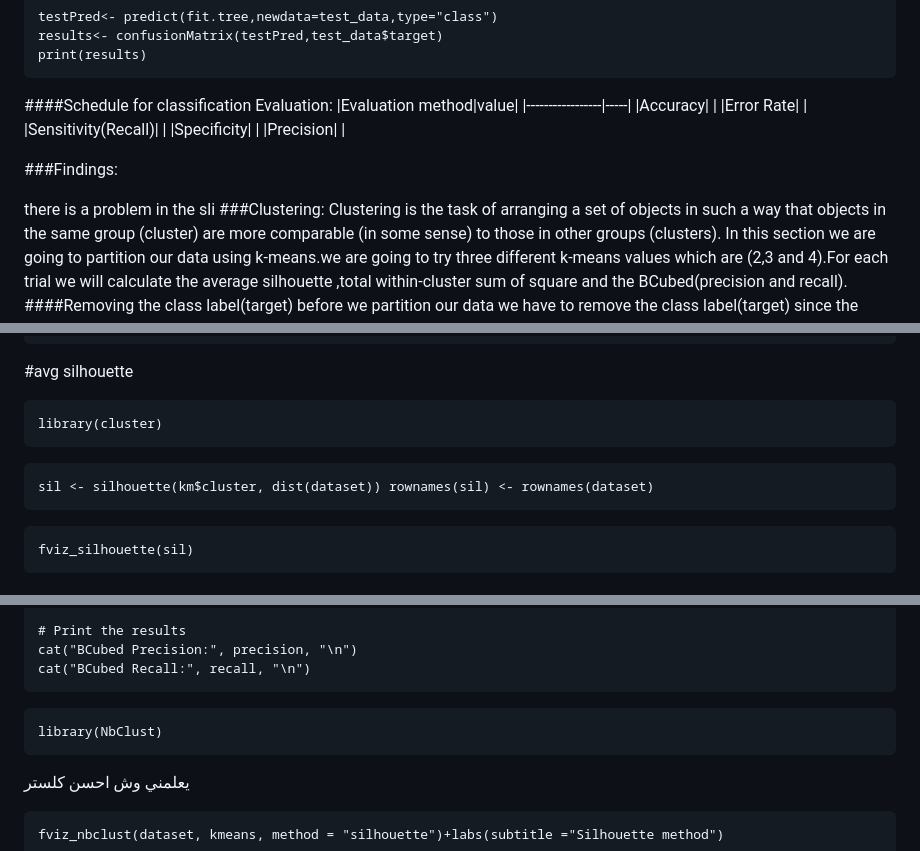
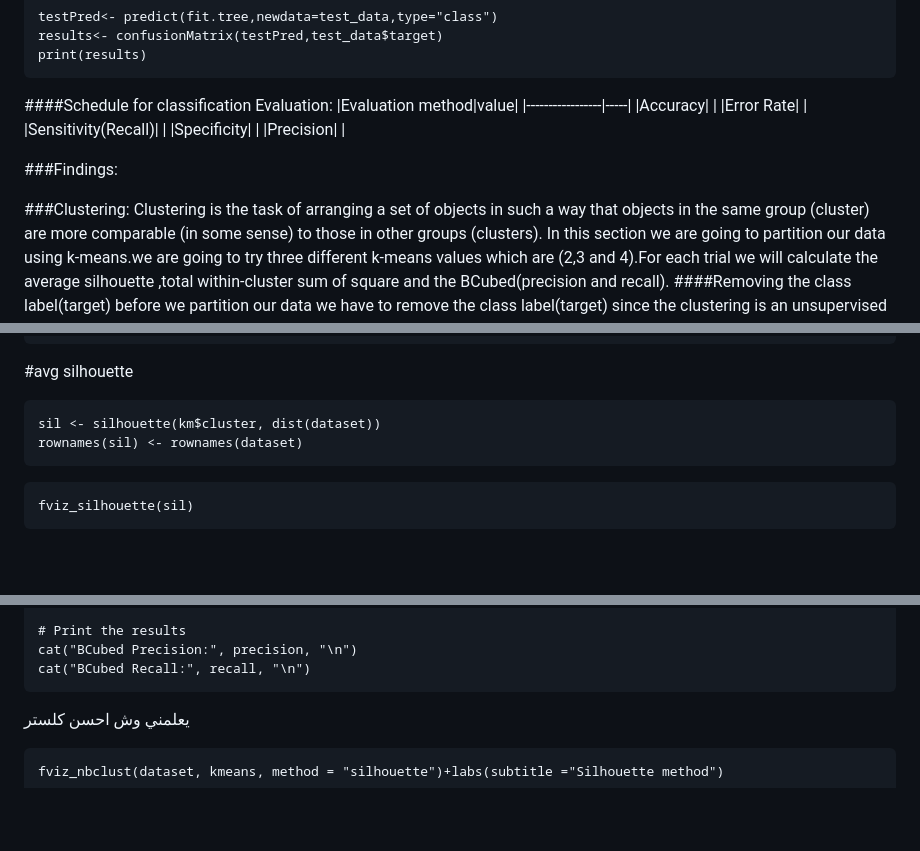
Before and after one commit to SulizLina/Heart-Disease, a Markdown page: heartdisease.md, 3 parts joined by grey strips. Rendered like a GitHub page; blank space fills up the shorter version.

````diff
--- a/heartdisease.md
+++ b/heartdisease.md
@@ -827,7 +827,6 @@ print(results)
 
 ###Findings:
 
- there is a problem in the sli
 ###Clustering:
 Clustering is the task of arranging a set of objects in such a way that objects in the same group (cluster) are more comparable (in some sense) to those in other groups (clusters).
 In this section we are going to partition our data using k-means.we are going to try three different k-means values which are (2,3 and 4).For each trial we will calculate the average silhouette ,total within-cluster sum of square and the BCubed(precision and recall).
@@ -883,11 +884,8 @@ fviz_cluster(list(data = dataset, cluster = km$cluster),
 
 #avg silhouette
 ```{r}
-library(cluster)
-```
-
-```{r}
-sil <- silhouette(km$cluster, dist(dataset)) rownames(sil) <- rownames(dataset)
+sil <- silhouette(km$cluster, dist(dataset))
+rownames(sil) <- rownames(dataset)
 ```
 
 ```{r}
@@ -1097,9 +1095,6 @@ cat("BCubed Precision:", precision, "\n")
 cat("BCubed Recall:", recall, "\n")
 ```
 
-```{r}
-library(NbClust)
-```
 يعلمني وش احسن كلستر
 ```{r}
 fviz_nbclust(dataset, kmeans, method = "silhouette")+labs(subtitle ="Silhouette method")
````
Also changed, not shown: other parts of heartdisease.md (+2 -0 lines).
